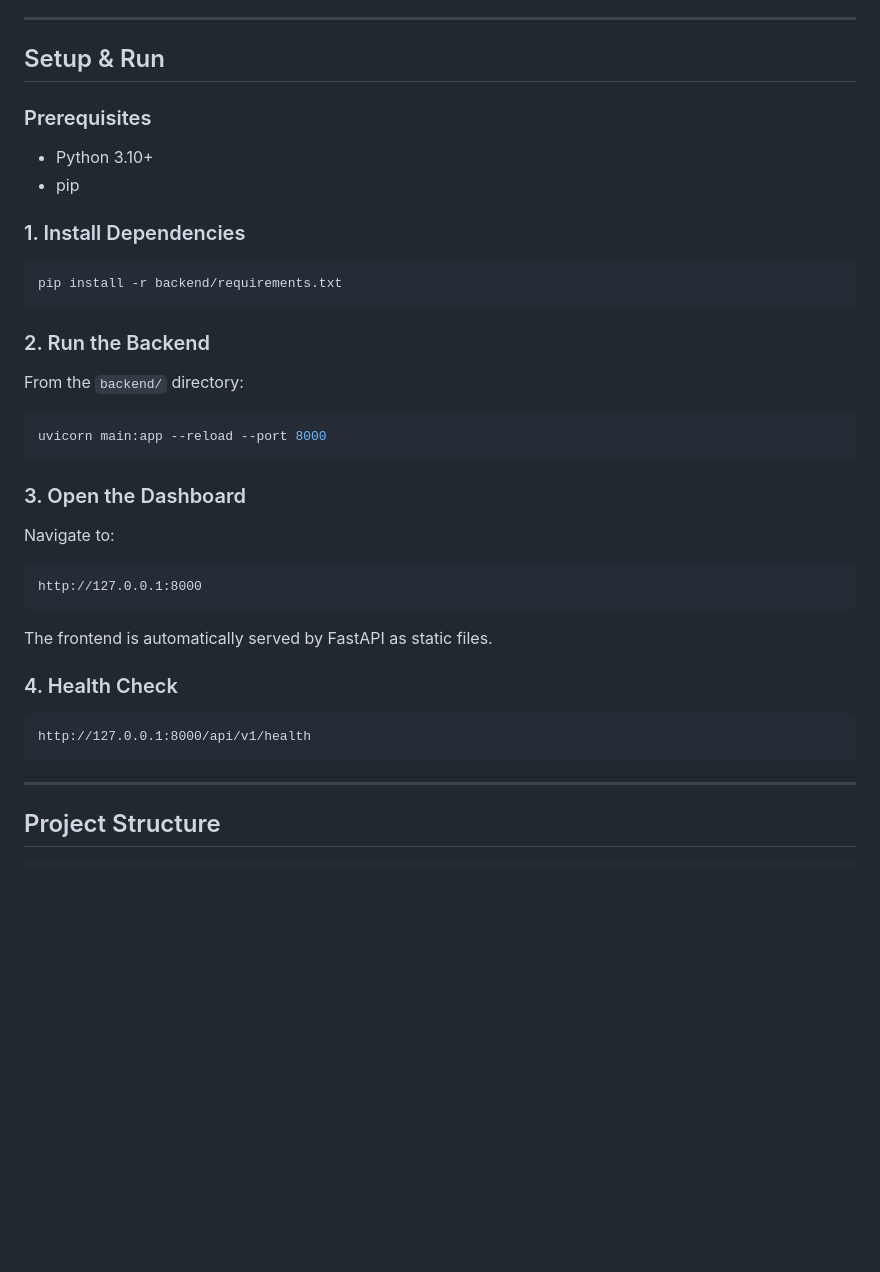
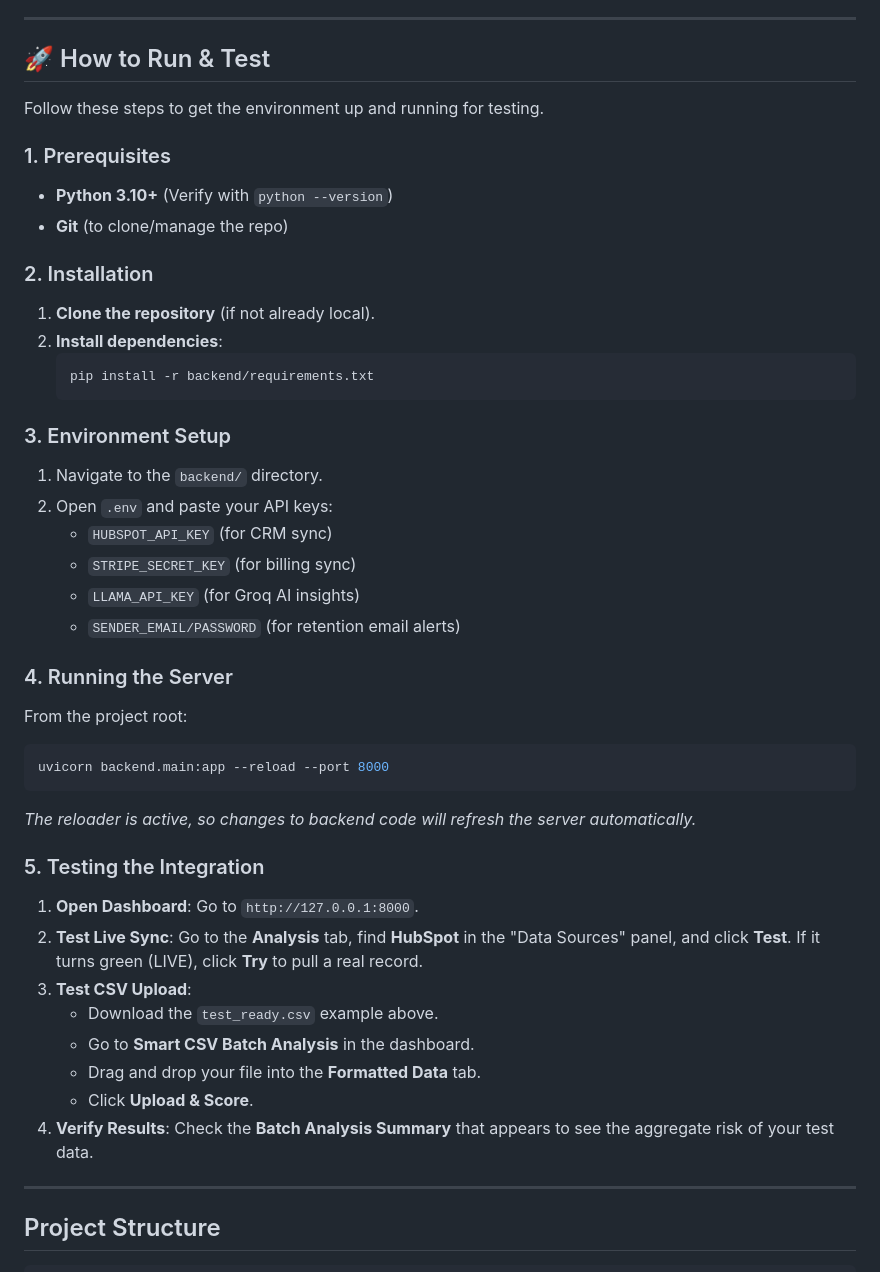
Before and after one commit to YousefAbdalbary/AI-Retention-Engine, a Markdown page: README.md, the part around one of its changes. Rendered like a GitHub page; blank space fills up the shorter version.

Commit message:
docs: update README with CSV data preparation templates and revised setup/testing instructions

````diff
--- a/README.md
+++ b/README.md
@@ -330,40 +357,45 @@ The frontend is a **Vanilla JS single-page application** served through FastAPI
 
 ---
 
-## Setup & Run
+## 🚀 How to Run & Test
 
-### Prerequisites
-- Python 3.10+
-- pip
+Follow these steps to get the environment up and running for testing.
 
-### 1. Install Dependencies
+### 1. Prerequisites
+- **Python 3.10+** (Verify with `python --version`)
+- **Git** (to clone/manage the repo)
 
+### 2. Installation
+1.  **Clone the repository** (if not already local).
+2.  **Install dependencies**:
+    ```bash
+    pip install -r backend/requirements.txt
+    ```
+
+### 3. Environment Setup
+1.  Navigate to the `backend/` directory.
+2.  Open `.env` and paste your API keys:
+    - `HUBSPOT_API_KEY` (for CRM sync)
+    - `STRIPE_SECRET_KEY` (for billing sync)
+    - `LLAMA_API_KEY` (for Groq AI insights)
+    - `SENDER_EMAIL/PASSWORD` (for retention email alerts)
+
+### 4. Running the Server
+From the project root:
 ```bash
-pip install -r backend/requirements.txt
+uvicorn backend.main:app --reload --port 8000
 ```
+*The reloader is active, so changes to backend code will refresh the server automatically.*
 
-### 2. Run the Backend
-
-From the `backend/` directory:
-
-```bash
-uvicorn main:app --reload --port 8000
-```
-
-### 3. Open the Dashboard
-
-Navigate to:
-```
-http://127.0.0.1:8000
-```
-
-The frontend is automatically served by FastAPI as static files.
-
-### 4. Health Check
-
-```
-http://127.0.0.1:8000/api/v1/health
-```
+### 5. Testing the Integration
+1.  **Open Dashboard**: Go to `http://127.0.0.1:8000`.
+2.  **Test Live Sync**: Go to the **Analysis** tab, find **HubSpot** in the "Data Sources" panel, and click **Test**. If it turns green (LIVE), click **Try** to pull a real record.
+3.  **Test CSV Upload**:
+    - Download the `test_ready.csv` example above.
+    - Go to **Smart CSV Batch Analysis** in the dashboard.
+    - Drag and drop your file into the **Formatted Data** tab.
+    - Click **Upload & Score**.
+4.  **Verify Results**: Check the **Batch Analysis Summary** that appears to see the aggregate risk of your test data.
 
 ---
 
````
Also changed, not shown: other parts of README.md (+27 -0 lines).
